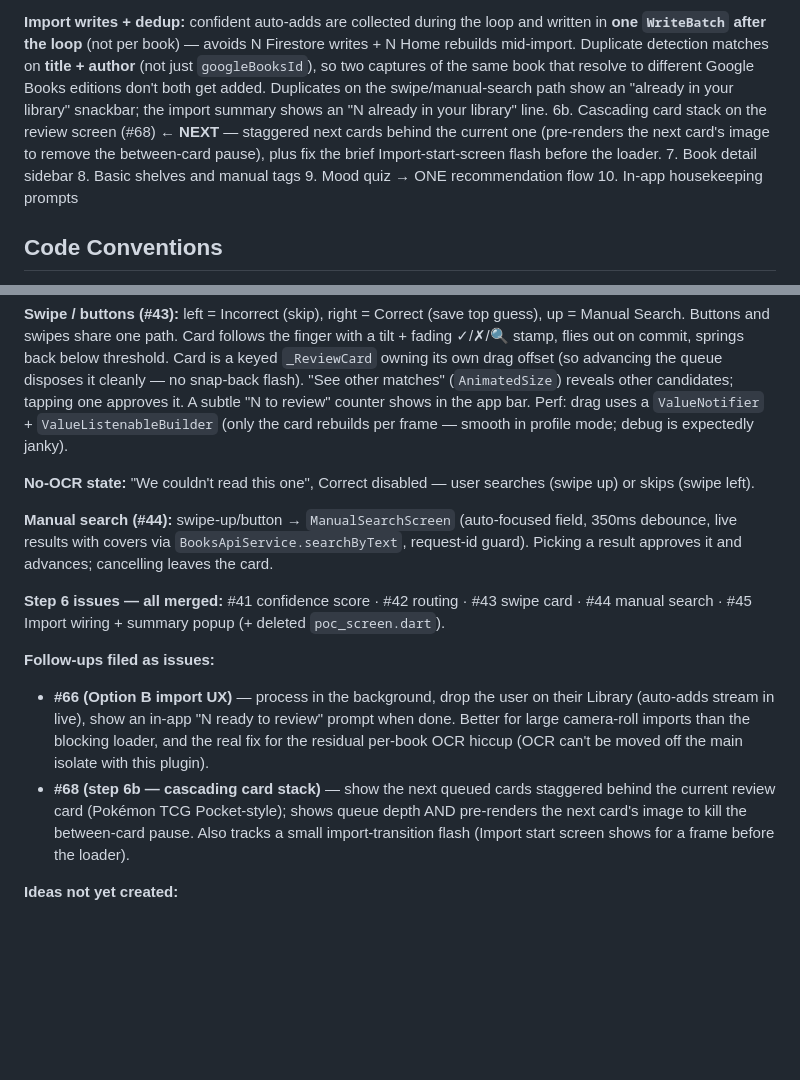
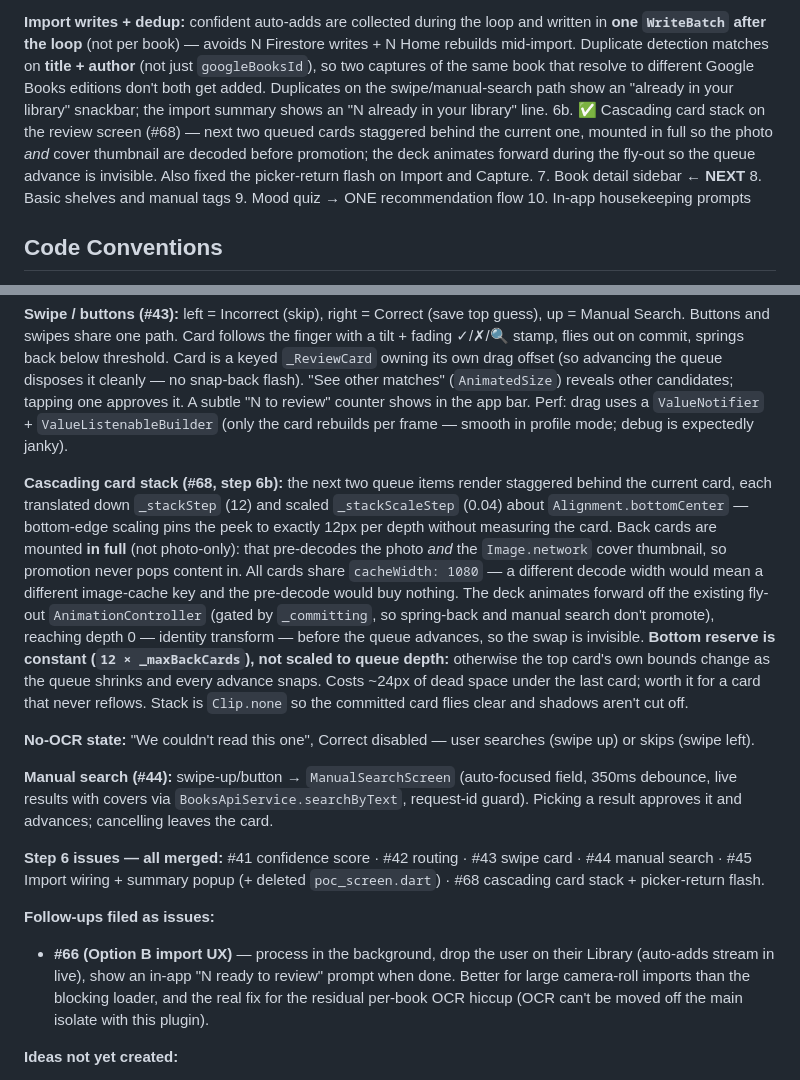
Before and after one commit to BodeKaanta/Book-Shelf-Project, a Markdown page: CLAUDE.md, 2 parts joined by grey strips. GitHub-like rendering; blank space fills up the shorter version.

Commit message:
CLAUDE.md: step 6b done, step 7 (book detail sidebar) next
Records the card-stack geometry decisions (bottom-edge scaling, constant
bottom reserve, shared cacheWidth) so they aren't re-litigated later.

Co-Authored-By: Claude Opus 5 (1M context) <noreply@anthropic.com>

```diff
--- a/CLAUDE.md
+++ b/CLAUDE.md
@@ -69,8 +69,8 @@ Flutter/Dart mobile app (Android-first, iOS in Phase 2). Users capture book cove
 **Import resolution strategy (perf):** batch import downscales at pick time (`maxWidth/maxHeight: 2000`) so ML Kit isn't chewing 12MP photos per book — a per-book hiccup on a busy import reads as jank (matters for the influencer demo) and even blocked tab-switching at full res. Camera capture stays **full resolution** on purpose: it's a single image, so the OCR cost is a one-time wait, not a repeating hiccup, and full res gives the best recognition (e.g. thin/vertical cover text like *Authority*, which fails when downscaled). The proper fix to remove the residual batch hiccup entirely is background processing (#66) — OCR can't be moved off the main isolate with this plugin.
 
 **Import writes + dedup:** confident auto-adds are collected during the loop and written in **one `WriteBatch` after the loop** (not per book) — avoids N Firestore writes + N Home rebuilds mid-import. Duplicate detection matches on **title + author** (not just `googleBooksId`), so two captures of the same book that resolve to different Google Books editions don't both get added. Duplicates on the swipe/manual-search path show an "already in your library" snackbar; the import summary shows an "N already in your library" line.
-6b. Cascading card stack on the review screen (#68) ← **NEXT** — staggered next cards behind the current one (pre-renders the next card's image to remove the between-card pause), plus fix the brief Import-start-screen flash before the loader.
-7. Book detail sidebar
+6b. ✅ Cascading card stack on the review screen (#68) — next two queued cards staggered behind the current one, mounted in full so the photo *and* cover thumbnail are decoded before promotion; the deck animates forward during the fly-out so the queue advance is invisible. Also fixed the picker-return flash on Import and Capture.
+7. Book detail sidebar ← **NEXT**
 8. Basic shelves and manual tags
 9. Mood quiz → ONE recommendation flow
 10. In-app housekeeping prompts
@@ -189,15 +189,17 @@ Tinder-style swipe review card, only shown for books the system is uncertain abo
 
 **Swipe / buttons (#43):** left = Incorrect (skip), right = Correct (save top guess), up = Manual Search. Buttons and swipes share one path. Card follows the finger with a tilt + fading ✓/✗/🔍 stamp, flies out on commit, springs back below threshold. Card is a keyed `_ReviewCard` owning its own drag offset (so advancing the queue disposes it cleanly — no snap-back flash). "See other matches" (`AnimatedSize`) reveals other candidates; tapping one approves it. A subtle "N to review" counter shows in the app bar. Perf: drag uses a `ValueNotifier` + `ValueListenableBuilder` (only the card rebuilds per frame — smooth in profile mode; debug is expectedly janky).
 
+**Cascading card stack (#68, step 6b):** the next two queue items render staggered behind the current card, each translated down `_stackStep` (12) and scaled `_stackScaleStep` (0.04) about `Alignment.bottomCenter` — bottom-edge scaling pins the peek to exactly 12px per depth without measuring the card. Back cards are mounted **in full** (not photo-only): that pre-decodes the photo *and* the `Image.network` cover thumbnail, so promotion never pops content in. All cards share `cacheWidth: 1080` — a different decode width would mean a different image-cache key and the pre-decode would buy nothing.
+The deck animates forward off the existing fly-out `AnimationController` (gated by `_committing`, so spring-back and manual search don't promote), reaching depth 0 — identity transform — before the queue advances, so the swap is invisible. **Bottom reserve is constant (`12 × _maxBackCards`), not scaled to queue depth:** otherwise the top card's own bounds change as the queue shrinks and every advance snaps. Costs ~24px of dead space under the last card; worth it for a card that never reflows. Stack is `Clip.none` so the committed card flies clear and shadows aren't cut off.
+
 **No-OCR state:** "We couldn't read this one", Correct disabled — user searches (swipe up) or skips (swipe left).
 
 **Manual search (#44):** swipe-up/button → `ManualSearchScreen` (auto-focused field, 350ms debounce, live results with covers via `BooksApiService.searchByText`, request-id guard). Picking a result approves it and advances; cancelling leaves the card.
 
-**Step 6 issues — all merged:** #41 confidence score · #42 routing · #43 swipe card · #44 manual search · #45 Import wiring + summary popup (+ deleted `poc_screen.dart`).
+**Step 6 issues — all merged:** #41 confidence score · #42 routing · #43 swipe card · #44 manual search · #45 Import wiring + summary popup (+ deleted `poc_screen.dart`) · #68 cascading card stack + picker-return flash.
 
 **Follow-ups filed as issues:**
 - **#66 (Option B import UX)** — process in the background, drop the user on their Library (auto-adds stream in live), show an in-app "N ready to review" prompt when done. Better for large camera-roll imports than the blocking loader, and the real fix for the residual per-book OCR hiccup (OCR can't be moved off the main isolate with this plugin).
-- **#68 (step 6b — cascading card stack)** — show the next queued cards staggered behind the current review card (Pokémon TCG Pocket-style); shows queue depth AND pre-renders the next card's image to kill the between-card pause. Also tracks a small import-transition flash (Import start screen shows for a frame before the loader).
 
 **Ideas not yet created:**
 - Edition-picker / custom cover — let the user choose among a book's Google Books editions so the cover matches their physical copy (no storage needed); true custom-photo covers need Cloud Storage = Phase 2.
```
